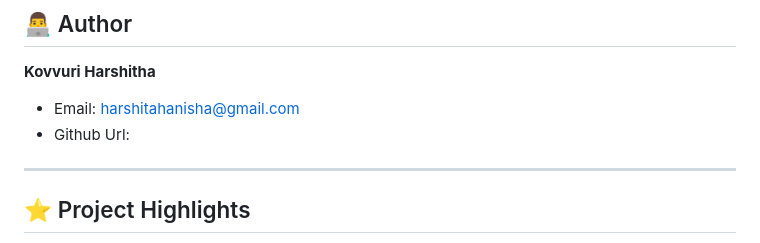
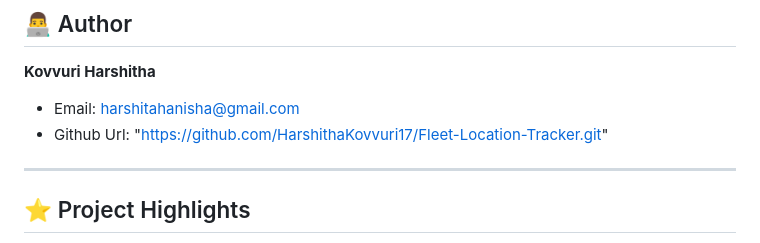
Before and after one commit to HarshithaKovvuri17/Fleet-Location-Tracker, a Markdown page: README.md, the part around the change. Drawn GitHub-style.

Commit message:
docs: Add GitHub URL to author section in README

```diff
--- a/README.md
+++ b/README.md
@@ -395,7 +395,7 @@ Inserted location events successfully
 
 **Kovvuri Harshitha**
 - Email: harshitahanisha@gmail.com
-- Github Url:
+- Github Url: "https://github.com/HarshithaKovvuri17/Fleet-Location-Tracker.git"
 
 ---
 
```
